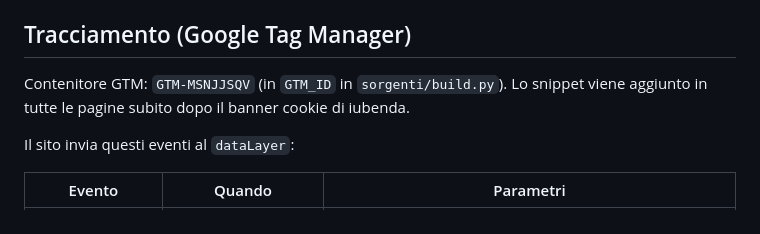
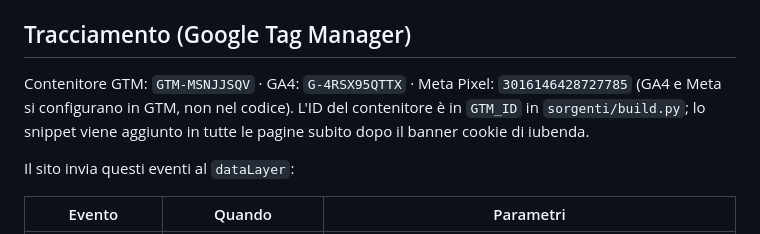
Before and after one commit to raffaeletammaro2-source/biviostudio, a Markdown page: README.md, the part around the change. Drawn GitHub-style.

Commit message:
README: ID di GA4 e Meta Pixel
Co-Authored-By: Claude Opus 5.5 <noreply@anthropic.com>
Claude-Session: https://claude.ai/code/session_01D5ADMMTqEis7z7Ws9ttWH3

```diff
--- a/README.md
+++ b/README.md
@@ -46,7 +46,7 @@ python3 sorgenti/build.py
 
 ## Tracciamento (Google Tag Manager)
 
-Contenitore GTM: `GTM-MSNJJSQV` (in `GTM_ID` in `sorgenti/build.py`). Lo snippet viene aggiunto in tutte le pagine subito dopo il banner cookie di iubenda.
+Contenitore GTM: `GTM-MSNJJSQV` · GA4: `G-4RSX95QTTX` · Meta Pixel: `3016146428727785` (GA4 e Meta si configurano in GTM, non nel codice). L'ID del contenitore è in `GTM_ID` in `sorgenti/build.py`; lo snippet viene aggiunto in tutte le pagine subito dopo il banner cookie di iubenda.
 
 Il sito invia questi eventi al `dataLayer`:
 
```
